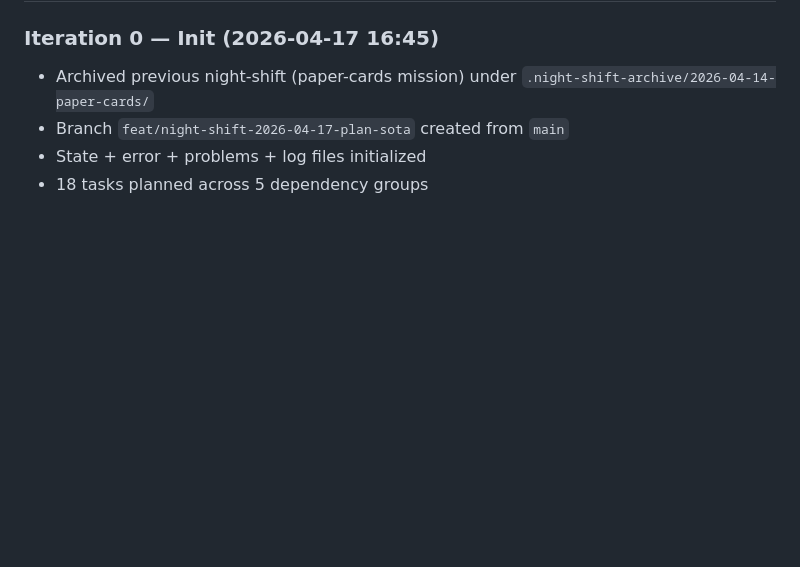
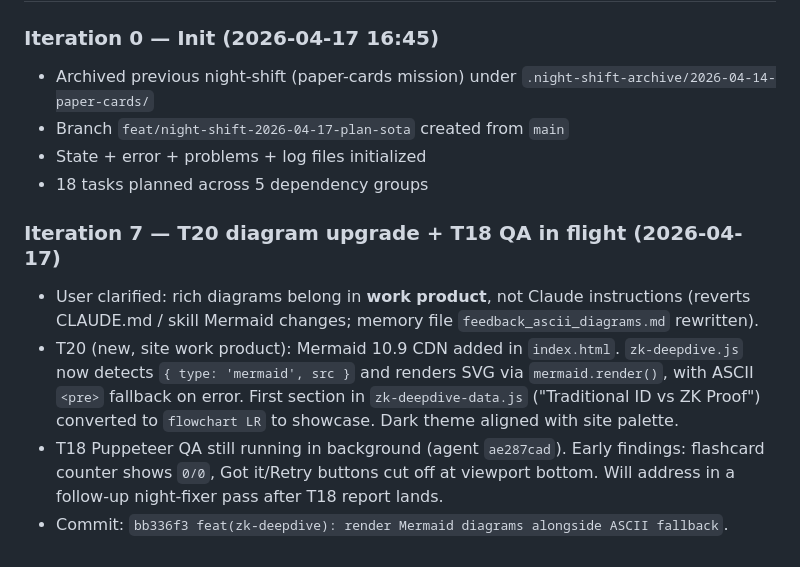
Before and after one commit to alexandre-mrt/thesis-study-plan, a Markdown page: NIGHT_SHIFT_LOG.md, the part around the change. GitHub-like rendering; blank space fills up the shorter version.

Commit message:
chore(night-shift): log T20 diagram upgrade + T18 QA early findings

```diff
--- a/NIGHT_SHIFT_LOG.md
+++ b/NIGHT_SHIFT_LOG.md
@@ -95,3 +95,9 @@ Group E (final):                    T18 (needs all above)
 - Branch `feat/night-shift-2026-04-17-plan-sota` created from `main`
 - State + error + problems + log files initialized
 - 18 tasks planned across 5 dependency groups
+
+### Iteration 7 — T20 diagram upgrade + T18 QA in flight (2026-04-17)
+- User clarified: rich diagrams belong in **work product**, not Claude instructions (reverts CLAUDE.md / skill Mermaid changes; memory file `feedback_ascii_diagrams.md` rewritten).
+- T20 (new, site work product): Mermaid 10.9 CDN added in `index.html`. `zk-deepdive.js` now detects `{ type: 'mermaid', src }` and renders SVG via `mermaid.render()`, with ASCII `<pre>` fallback on error. First section in `zk-deepdive-data.js` ("Traditional ID vs ZK Proof") converted to `flowchart LR` to showcase. Dark theme aligned with site palette.
+- T18 Puppeteer QA still running in background (agent `ae287cad`). Early findings: flashcard counter shows `0/0`, Got it/Retry buttons cut off at viewport bottom. Will address in a follow-up night-fixer pass after T18 report lands.
+- Commit: `bb336f3 feat(zk-deepdive): render Mermaid diagrams alongside ASCII fallback`.
```
